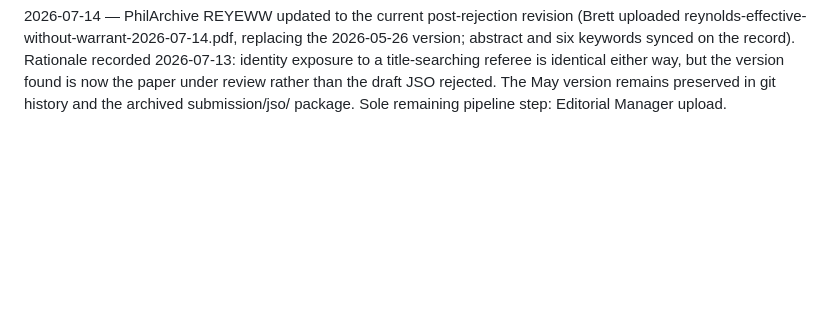
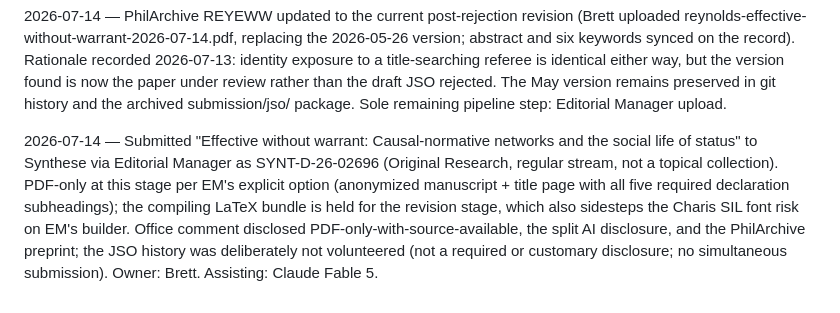
Before and after one commit to BrettRey/Causal-Normative_Networks, a Markdown page: DECISIONS.md, the part around the change. GitHub-like rendering; blank space fills up the shorter version.

Commit message:
Record Synthese submission SYNT-D-26-02696
Co-Authored-By: Claude Fable 5 <noreply@anthropic.com>

```diff
--- a/DECISIONS.md
+++ b/DECISIONS.md
@@ -221,3 +221,5 @@ Split five paragraphs to respect the 100-word house max. Build clean, 14 pp, ~6,
 2026-07-14 — Lakoff-style conceptual-metaphor audit (Brett's request): eight Codex subagents, one per section, paragraph-by-paragraph mappings (149 paragraphs), section agglomerations, whole-paper synthesis; report at reviews/metaphor-audit-2026-07-14.md. Verdict: the governing two-system architecture (INFERENCE IS TRAVEL THROUGH A NETWORK; UNDERSTANDING IS SEEING/DISPLAY) is coherent and self-thematized; the recurring flagged risk (travel/fire/cascade causalizing defeasible inference) is contained by the paper's own discipline (fire/drive attach only to causal edges; cascade defined as response chain; §4 subordinates travel to the edge-type rule). One repair applied: the remedies sentence, the newest in the manuscript, was the audit's densest source-domain collision (earthworks+engineering+organic decay) — now "deliberately bringing about the decay that overtakes any status when its uptake stops". Kept with reasons: the "outruns" quartet (compression worth the single-scale tension; incommensurability secured two paragraphs earlier), the confer/impose/stick verb mix (tracks Ásta's own dual picture), "a social position with teeth" and the stakes vocabulary (deliberate vividness). Meta-finding recorded: the argumentative joints (Woodward tests, read-off restriction, assessment separations) are the paper's most literal prose — the signature of a framework whose metaphors are not doing the arguing.
 
 2026-07-14 — PhilArchive REYEWW updated to the current post-rejection revision (Brett uploaded reynolds-effective-without-warrant-2026-07-14.pdf, replacing the 2026-05-26 version; abstract and six keywords synced on the record). Rationale recorded 2026-07-13: identity exposure to a title-searching referee is identical either way, but the version found is now the paper under review rather than the draft JSO rejected. The May version remains preserved in git history and the archived submission/jso/ package. Sole remaining pipeline step: Editorial Manager upload.
+
+2026-07-14 — Submitted "Effective without warrant: Causal-normative networks and the social life of status" to Synthese via Editorial Manager as SYNT-D-26-02696 (Original Research, regular stream, not a topical collection). PDF-only at this stage per EM's explicit option (anonymized manuscript + title page with all five required declaration subheadings); the compiling LaTeX bundle is held for the revision stage, which also sidesteps the Charis SIL font risk on EM's builder. Office comment disclosed PDF-only-with-source-available, the split AI disclosure, and the PhilArchive preprint; the JSO history was deliberately not volunteered (not a required or customary disclosure; no simultaneous submission). Owner: Brett. Assisting: Claude Fable 5.
```
Also changed, not shown: STATUS.md (+2 -2 lines), submission/synthese/submission-notes.md (+3 -3 lines).
